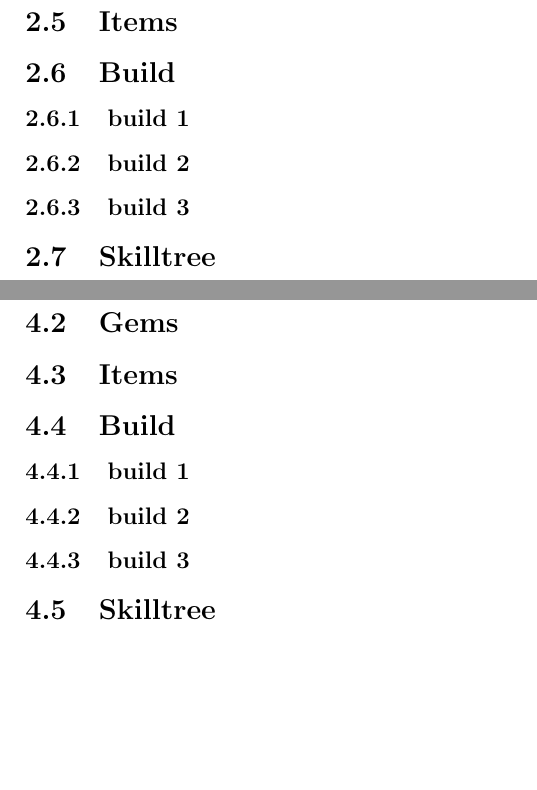
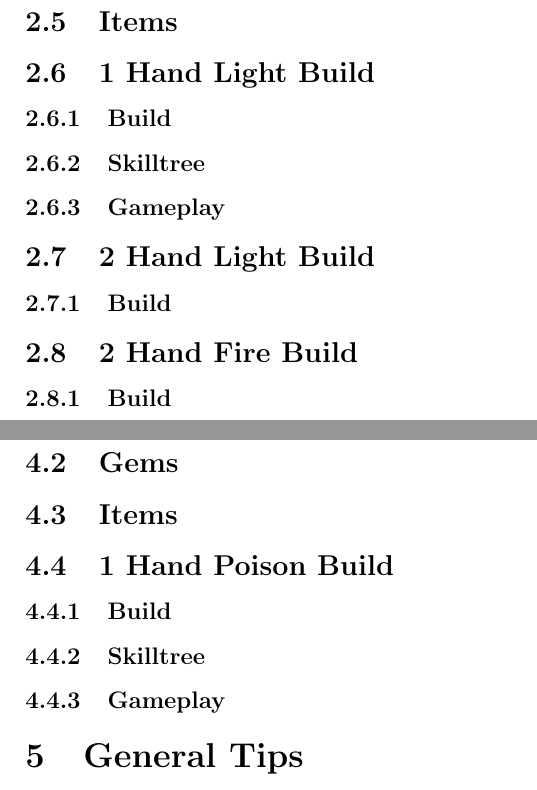
Before and after one commit to MarcoAntolini/Dwarf-Guide, a LaTeX document (src/Dwarf Guide.tex): two parts of pages 4 and 6 of 6, joined at a grey line, cut so that both start at the same text, the shorter picture padded with empty space. Compiled offline with pdfLaTeX.

Commit message:
sections

```diff
--- a/src/Dwarf Guide.tex
+++ b/src/Dwarf Guide.tex
@@ -94,13 +97,21 @@ Every other kind of Rune you can melt for now.
 \subsection{Runes}
 \subsection{Jewels}
 \subsection{Items}
-\subsection{Build}
-\subsubsection{build 1}
-\subsubsection{build 2}
-\subsubsection{build 3}
-\subsection{Skilltree}
+% 1 HAND LIGHT BUILD:
+\subsection{1 Hand Light Build}
+\subsubsection{Build}
+\subsubsection{Skilltree}
+\subsubsection{Gameplay}
+% 2 HAND LIGHT BUILD:
+\subsection{2 Hand Light Build}
+\subsubsection{Build}
+% 2 HAND FIRE BUILD:
+\subsection{2 Hand Fire Build}
+\subsubsection{Build}
 
 \newpage
+
+% END GAME:
 
 \section{End Game}
 \subsection{Wisdom}
@@ -120,12 +134,14 @@ Every other kind of Rune you can melt for now.
 \subsection{PvP Tree}
 \subsection{Gems}
 \subsection{Items}
-\subsection{Build}
-\subsubsection{build 1}
-\subsubsection{build 2}
-\subsubsection{build 3}
-\subsection{Skilltree}
+% 1 HAND POISON BUILD:
+\subsection{1 Hand Poison Build}
+\subsubsection{Build}
+\subsubsection{Skilltree}
+\subsubsection{Gameplay}
 
-\newpage
+% GENERAL TIPS:
+
+\section{General Tips}
 
 \end{document}
```
Also changed, not shown: src/Dwarf Guide.pdf, src/Dwarf Guide.tex (42 more changed lines), 7 other files.
